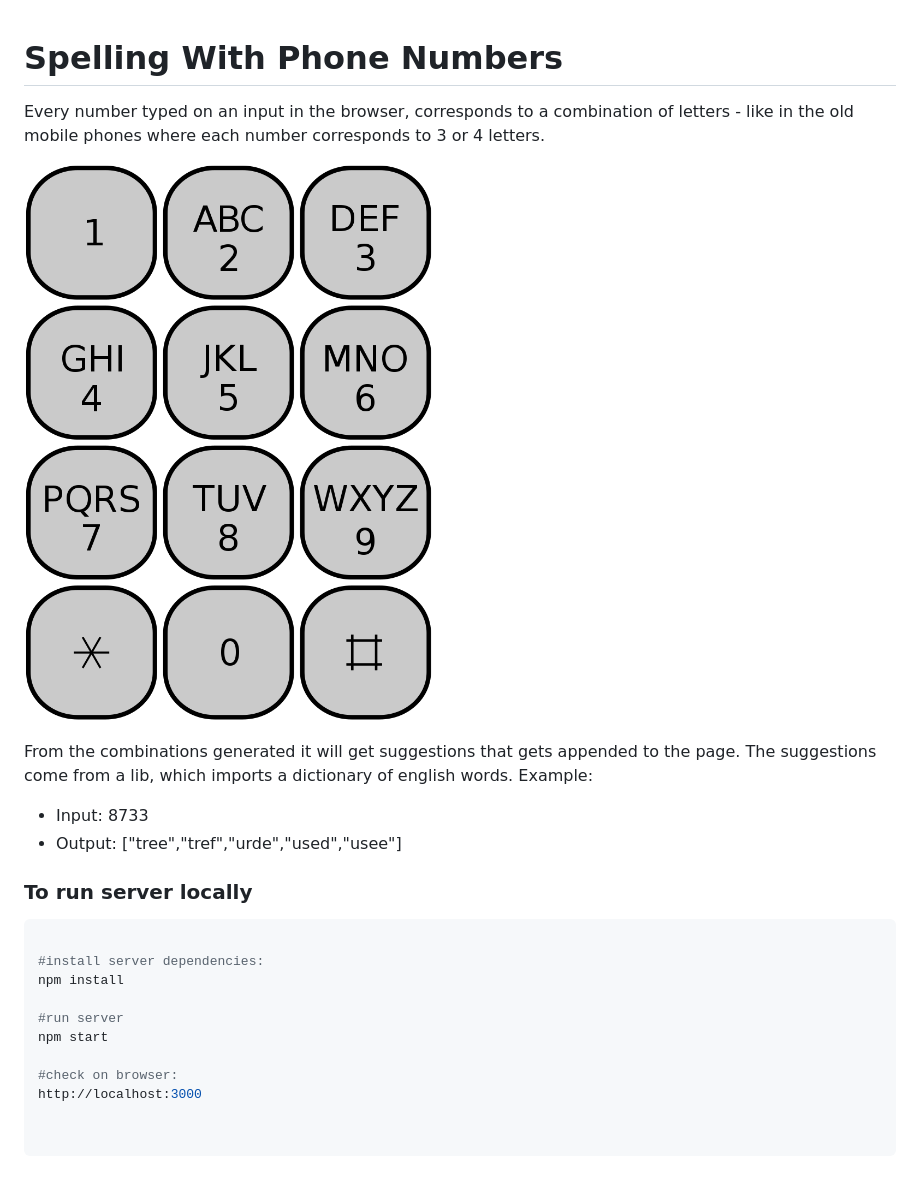
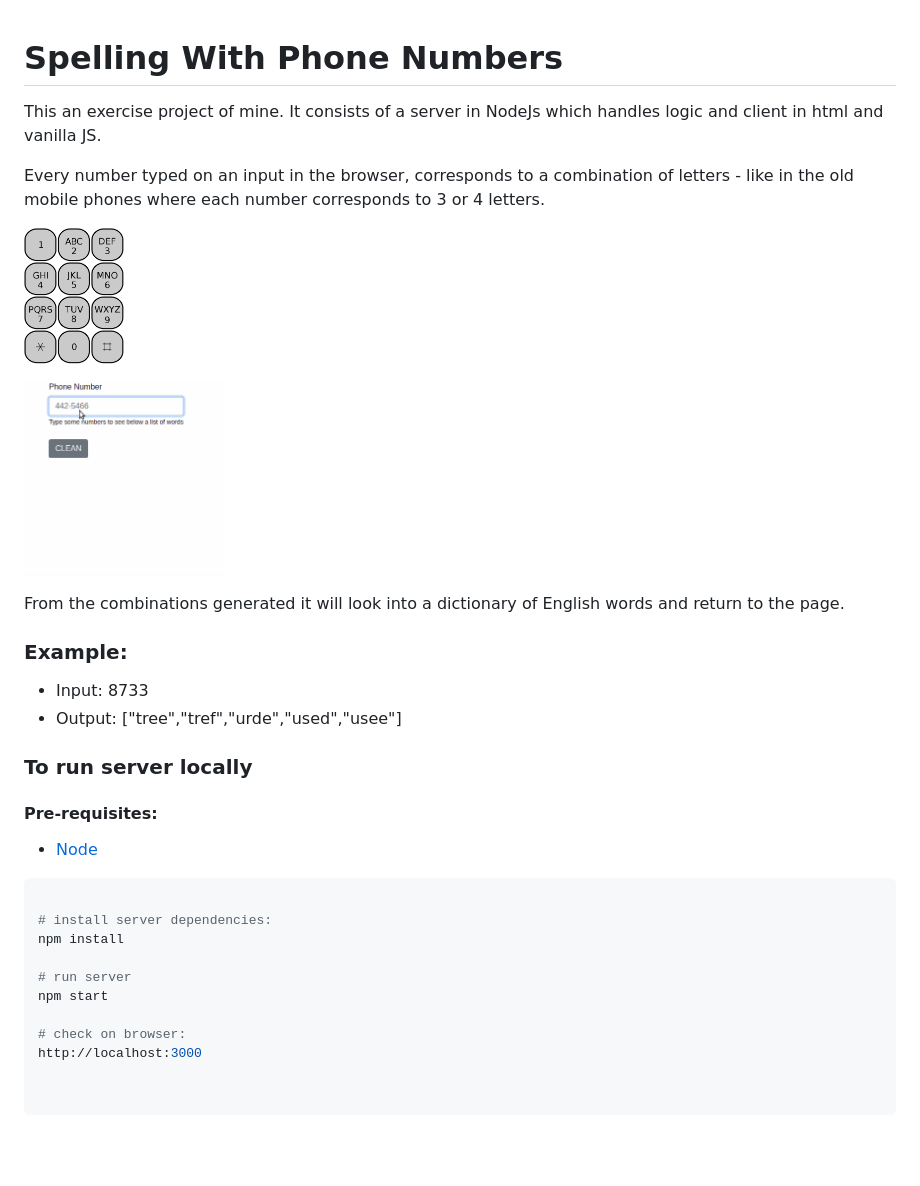
Before and after one commit to evzpav/spelling-with-phone-numbers, a Markdown page: README.md, the part around the change. GitHub-like rendering; pictures changed too: typing_number.gif (added); blank space fills up the shorter version.

Commit message:
Update README with gif

````diff
--- a/README.md
+++ b/README.md
@@ -1,22 +1,30 @@
 # Spelling With Phone Numbers
+
+This an exercise project of mine. It consists of a server in NodeJs which handles logic and client in html and vanilla JS.
 
 Every number typed on an input in the browser, corresponds to a combination of letters - like in the old mobile phones where each number corresponds to 3 or 4 letters.
 
-![Phone Keyboard](./phonekeyboard.png)
+[<img src="./phonekeyboard.png" width="100"/>](./phonekeyboard.png)
 
-From the combinations generated it will get suggestions that gets appended to the page. The suggestions come from a lib, which imports a dictionary of english words.
-Example:
+[<img src="./typing_number.gif" width="200"/>](./typing_number.gif)
+
+From the combinations generated it will look into a dictionary of English words and return to the page.
+
+### Example:
 - Input: 8733
 - Output: ["tree","tref","urde","used","usee"]
 
 ### To run server locally
+#### Pre-requisites:
+- [Node](https://nodejs.org/en/)
+
 ```bash
 
-#install server dependencies:
+# install server dependencies:
 npm install
 
-#run server
+# run server
 npm start
 
-#check on browser:
+# check on browser:
 http://localhost:3000
````
